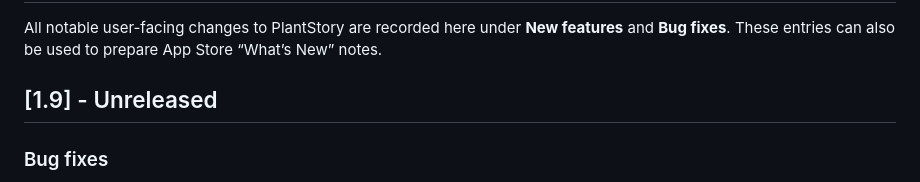
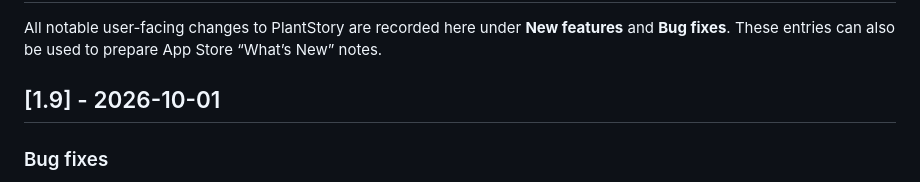
Before and after one commit to zicodeng/PlantStory, a Markdown page: CHANGELOG.md, the part around the change. GitHub-like rendering.

Commit message:
Finalize PlantStory 1.9 release

```diff
--- a/CHANGELOG.md
+++ b/CHANGELOG.md
@@ -2,7 +2,7 @@
 
 All notable user-facing changes to PlantStory are recorded here under **New features** and **Bug fixes**. These entries can also be used to prepare App Store “What’s New” notes.
 
-## [1.9] - Unreleased
+## [1.9] - 2026-10-01
 
 ### Bug fixes
 
```
